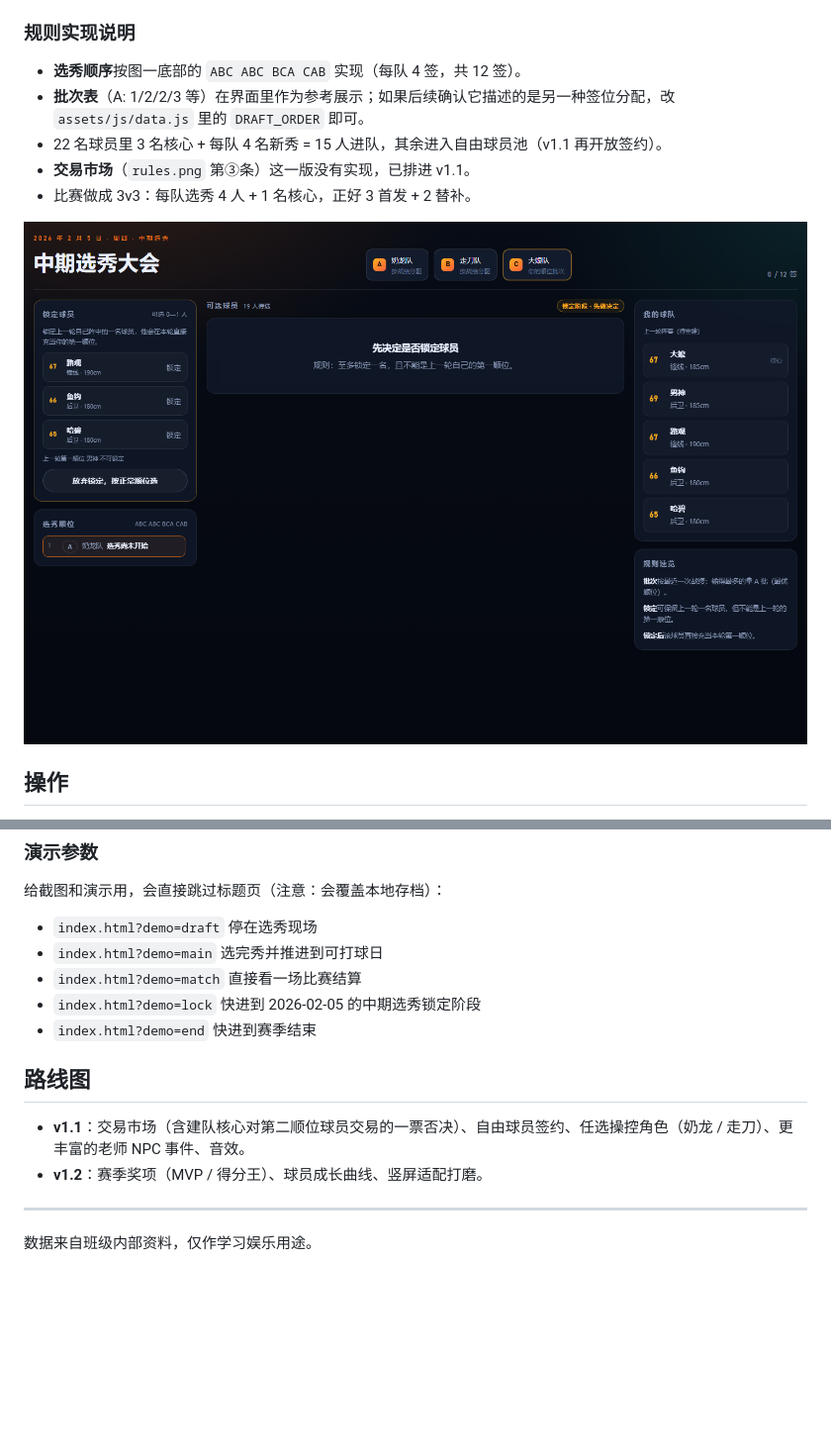
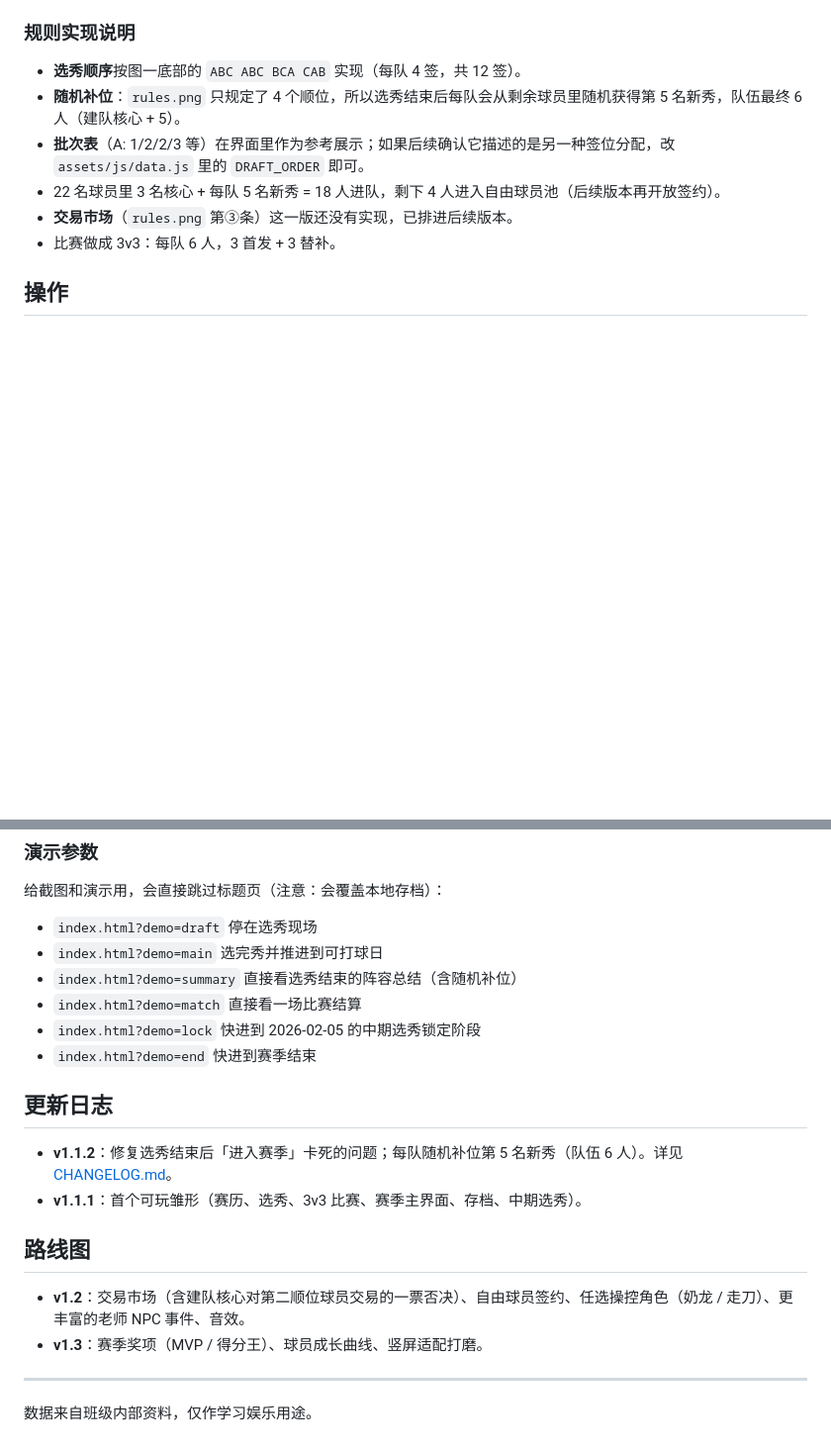
Before and after one commit to daitangchen/TBA, a Markdown page: README.md, 2 parts joined by grey strips. Shown: that part at 99% size. GitHub-like rendering; blank space fills up the shorter version.

Commit message:
v1.1.2: 修复选秀结束后卡死，每队随机补位第 5 名新秀

```diff
--- a/README.md
+++ b/README.md
@@ -53,12 +57,11 @@
 ### 规则实现说明
 
 - **选秀顺序**按图一底部的 `ABC ABC BCA CAB` 实现（每队 4 签，共 12 签）。
+- **随机补位**：`rules.png` 只规定了 4 个顺位，所以选秀结束后每队会从剩余球员里随机获得第 5 名新秀，队伍最终 6 人（建队核心 + 5）。
 - **批次表**（A: 1/2/2/3 等）在界面里作为参考展示；如果后续确认它描述的是另一种签位分配，改 `assets/js/data.js` 里的 `DRAFT_ORDER` 即可。
-- 22 名球员里 3 名核心 + 每队 4 名新秀 = 15 人进队，其余进入自由球员池（v1.1 再开放签约）。
-- **交易市场**（`rules.png` 第③条）这一版没有实现，已排进 v1.1。
-- 比赛做成 3v3：每队选秀 4 人 + 1 名核心，正好 3 首发 + 2 替补。
-
-![中期选秀的锁定阶段](docs/screenshots/lock.png)
+- 22 名球员里 3 名核心 + 每队 5 名新秀 = 18 人进队，剩下 4 人进入自由球员池（后续版本再开放签约）。
+- **交易市场**（`rules.png` 第③条）这一版还没有实现，已排进后续版本。
+- 比赛做成 3v3：每队 6 人，3 首发 + 3 替补。
 
 ## 操作
 
@@ -93,14 +96,20 @@ node tests/test-lock.js
 
 - `index.html?demo=draft` 停在选秀现场
 - `index.html?demo=main` 选完秀并推进到可打球日
+- `index.html?demo=summary` 直接看选秀结束的阵容总结（含随机补位）
 - `index.html?demo=match` 直接看一场比赛结算
 - `index.html?demo=lock` 快进到 2026-02-05 的中期选秀锁定阶段
 - `index.html?demo=end` 快进到赛季结束
 
+## 更新日志
+
+- **v1.1.2**：修复选秀结束后「进入赛季」卡死的问题；每队随机补位第 5 名新秀（队伍 6 人）。详见 [CHANGELOG.md](CHANGELOG.md)。
+- **v1.1.1**：首个可玩雏形（赛历、选秀、3v3 比赛、赛季主界面、存档、中期选秀）。
+
 ## 路线图
 
-- **v1.1**：交易市场（含建队核心对第二顺位球员交易的一票否决）、自由球员签约、任选操控角色（奶龙 / 走刀）、更丰富的老师 NPC 事件、音效。
-- **v1.2**：赛季奖项（MVP / 得分王）、球员成长曲线、竖屏适配打磨。
+- **v1.2**：交易市场（含建队核心对第二顺位球员交易的一票否决）、自由球员签约、任选操控角色（奶龙 / 走刀）、更丰富的老师 NPC 事件、音效。
+- **v1.3**：赛季奖项（MVP / 得分王）、球员成长曲线、竖屏适配打磨。
 
 ---
 
```
Also changed, not shown: other parts of README.md (+6 -2 lines), CHANGELOG.md (added, +28 -0 lines), docs/screenshots/end.png, docs/screenshots/main.png, docs/screenshots/summary.png (added), docs/screenshots/title.png, 7 other files.
